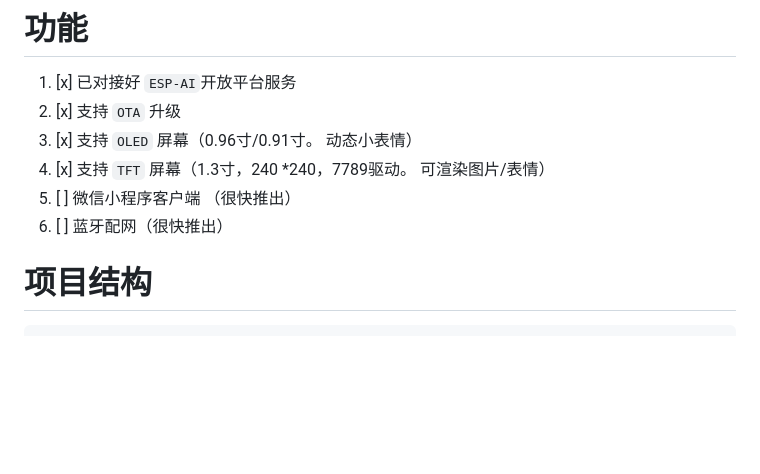
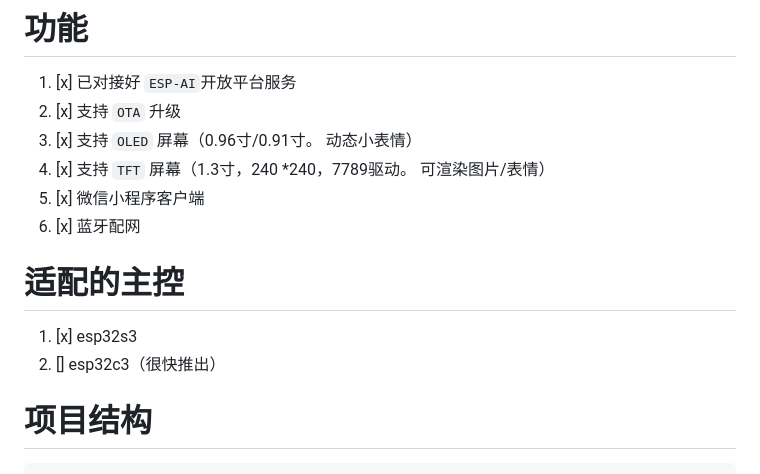
Before and after one commit to wangzongming/esp-ai-business-arduino, a Markdown page: README.md, the part around the change. Drawn GitHub-style; blank space fills up the shorter version.

```diff
--- a/README.md
+++ b/README.md
@@ -28,8 +28,13 @@
 2. [x] 支持 `OTA` 升级
 3. [x] 支持 `OLED` 屏幕（0.96寸/0.91寸。 动态小表情）
 4. [x] 支持 `TFT` 屏幕（1.3寸，240 *240，7789驱动。 可渲染图片/表情）
-5. [ ] 微信小程序客户端 （很快推出）
-6. [ ] 蓝牙配网（很快推出）
+5. [x] 微信小程序客户端
+6. [x] 蓝牙配网
+
+# 适配的主控
+
+1. [x] esp32s3
+2. [] esp32c3（很快推出）
 
 
 # 项目结构
```
